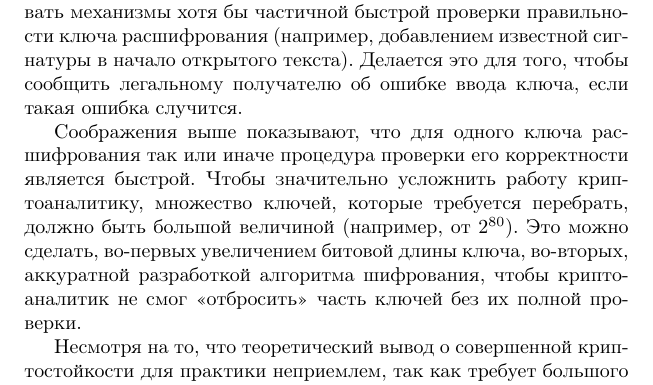
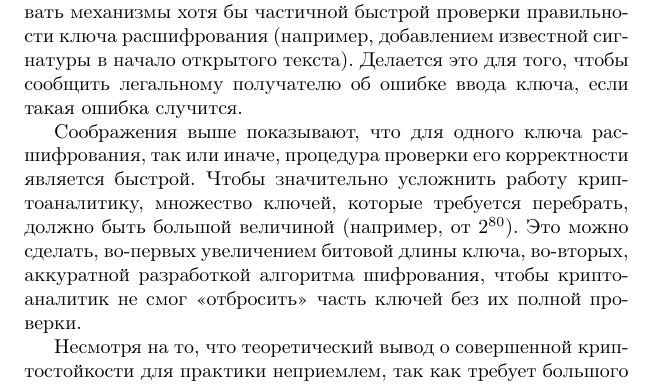
Before and after one commit to vlsergey/infosec, a LaTeX book (Information Security.tex, which reads unicity_distance.tex): part of page 50 of 286, cut so that both start at the same text. Compiled offline with pdfLaTeX.

Commit message:
Update unicity_distance.tex
http://www.gramota.ru/spravka/punctum/58_716 - "так или иначе" - вводное выражение.

```diff
--- a/unicity_distance.tex
+++ b/unicity_distance.tex
@@ -104,6 +104,6 @@ n_u \approx \frac{l_K}{\rho}.
 
 Улучшить ситуацию для легального пользователя помогает предварительное сжатие открытого текста с помощью алгоритмов архивации, что уменьшает его избыточность\index{избыточность!открытого текста} (а также уменьшает размер и ускоряет процесс шифрования в целом). Однако расстояние единственности не становится нулевым, так как в результате работы алгоритмов архивации присутствуют различные константные сигнатуры, а для многих текстов можно заранее предсказать примерные словари сжатия, которые будут записаны как часть открытого текста. Более того, используемые на практике программы безопасной передачи данных вынуждены так или иначе встраивать механизмы хотя бы частичной быстрой проверки правильности ключа расшифрования (например, добавлением известной сигнатуры в начало открытого текста). Делается это для того, чтобы сообщить легальному получателю об ошибке ввода ключа, если такая ошибка случится.
 
-Соображения выше показывают, что для одного ключа расшифрования так или иначе процедура проверки его корректности является быстрой. Чтобы значительно усложнить работу криптоаналитику, множество ключей, которые требуется перебрать, должно быть большой величиной (например, от $2^{80}$). Это можно сделать, во-первых увеличением битовой длины ключа, во-вторых, аккуратной разработкой алгоритма шифрования, чтобы криптоаналитик не смог <<отбросить>> часть ключей без их полной проверки.
+Соображения выше показывают, что для одного ключа расшифрования, так или иначе, процедура проверки его корректности является быстрой. Чтобы значительно усложнить работу криптоаналитику, множество ключей, которые требуется перебрать, должно быть большой величиной (например, от $2^{80}$). Это можно сделать, во-первых увеличением битовой длины ключа, во-вторых, аккуратной разработкой алгоритма шифрования, чтобы криптоаналитик не смог <<отбросить>> часть ключей без их полной проверки.
 
 Несмотря на то, что теоретический вывод о совершенной криптостойкости для практики неприемлем, так как требует большого объема ключа, сравнимого с объемом открытого текста, разработанные идеи находят успешное применение в современных криптосистемах. Вытекающий из идей Шеннона принцип выравнивания апостериорного распределения символов в шифротекстах используется в современных криптосистемах с помощью многократных итераций (раундов), включающих замены и перестановки.
```
